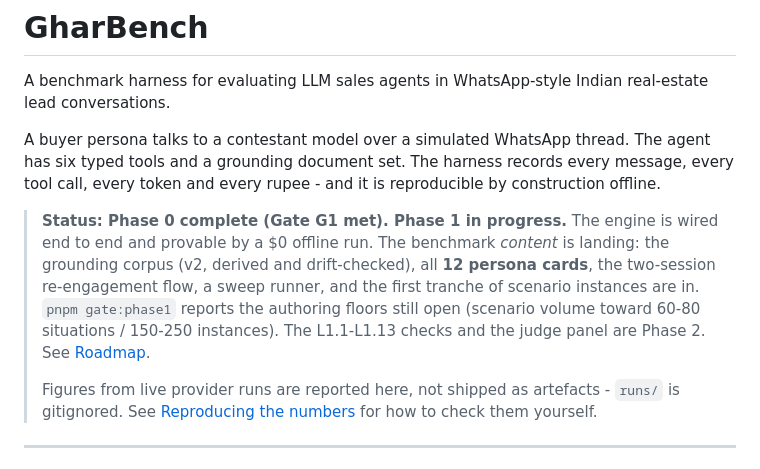
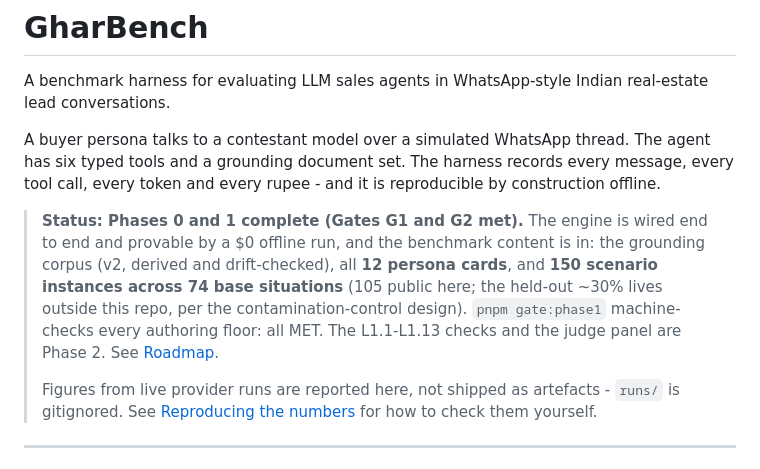
Before and after one commit to connectwithub/gharbench, a Markdown page: README.md, the part around the change. Rendered like a GitHub page.

Commit message:
docs: front page reflects the met Phase 1 gate

```diff
--- a/README.md
+++ b/README.md
@@ -8,14 +8,15 @@ The agent has six typed tools and a grounding document set. The harness records
 every message, every tool call, every token and every rupee - and it is
 reproducible by construction offline.
 
-> **Status: Phase 0 complete (Gate G1 met). Phase 1 in progress.**
-> The engine is wired end to end and provable by a $0 offline run. The
-> benchmark _content_ is landing: the grounding corpus (v2, derived and
-> drift-checked), all **12 persona cards**, the two-session re-engagement
-> flow, a sweep runner, and the first tranche of scenario instances are in.
-> `pnpm gate:phase1` reports the authoring floors still open (scenario volume
-> toward 60-80 situations / 150-250 instances). The L1.1-L1.13 checks and the
-> judge panel are Phase 2. See [Roadmap](#roadmap).
+> **Status: Phases 0 and 1 complete (Gates G1 and G2 met).**
+> The engine is wired end to end and provable by a $0 offline run, and the
+> benchmark content is in: the grounding corpus (v2, derived and
+> drift-checked), all **12 persona cards**, and **150 scenario instances
+> across 74 base situations** (105 public here; the held-out ~30% lives
+> outside this repo, per the contamination-control design). `pnpm
+gate:phase1` machine-checks every authoring floor: all MET. The
+> L1.1-L1.13 checks and the judge panel are Phase 2. See
+> [Roadmap](#roadmap).
 >
 > Figures from live provider runs are reported here, not shipped as artefacts -
 > `runs/` is gitignored. See
```
